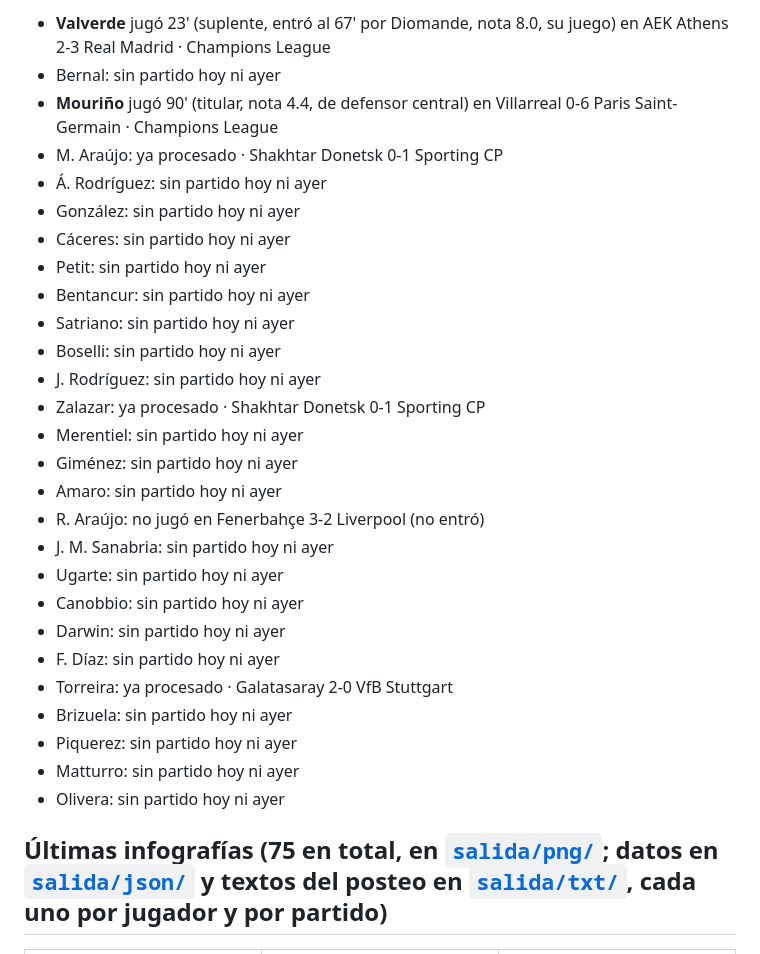
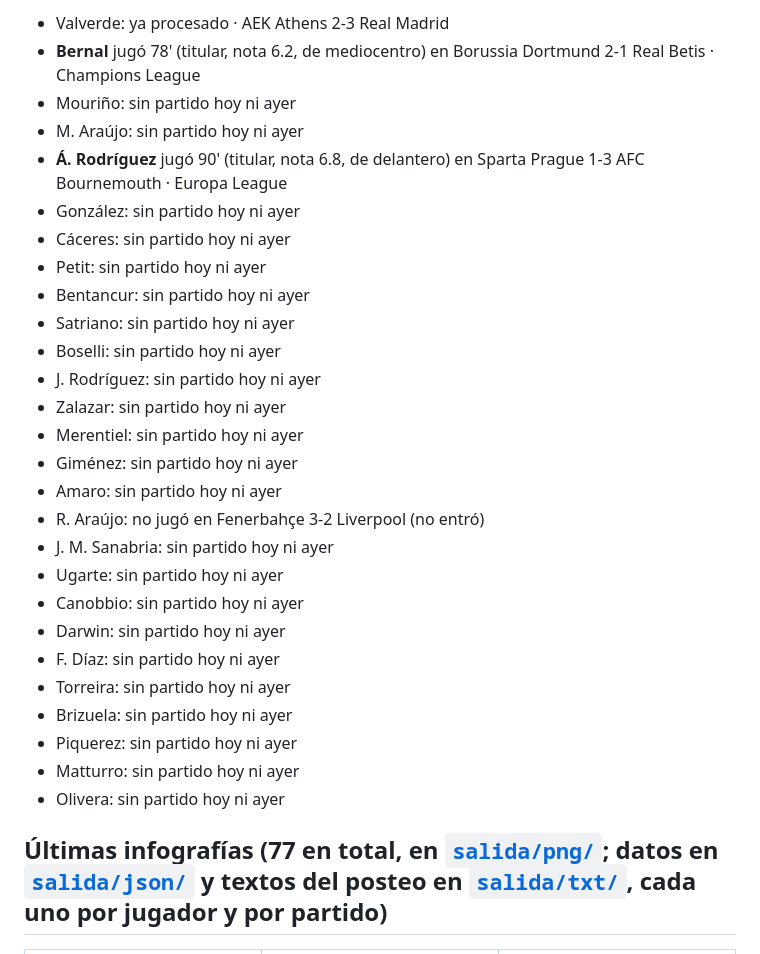
Before and after one commit to tuscxm/celestes-por-el-mundo, a Markdown page: README.md, the part around one of its changes. Drawn GitHub-style.

```diff
--- a/README.md
+++ b/README.md
@@ -11,9 +11,9 @@ Cerrá el aviso cuando la publiques o la descartes.
 
-- **Valverde** jugó 23' (suplente, entró al 67' por Diomande, nota 8.0, su juego) en AEK Athens 2-3 Real Madrid · Champions League
-- Bernal: sin partido hoy ni ayer
-- **Mouriño** jugó 90' (titular, nota 4.4, de defensor central) en Villarreal 0-6 Paris Saint-Germain · Champions League
-- M. Araújo: ya procesado · Shakhtar Donetsk 0-1 Sporting CP
-- Á. Rodríguez: sin partido hoy ni ayer
+- Valverde: ya procesado · AEK Athens 2-3 Real Madrid
+- **Bernal** jugó 78' (titular, nota 6.2, de mediocentro) en Borussia Dortmund 2-1 Real Betis · Champions League
+- Mouriño: sin partido hoy ni ayer
+- M. Araújo: sin partido hoy ni ayer
+- **Á. Rodríguez** jugó 90' (titular, nota 6.8, de delantero) en Sparta Prague 1-3 AFC Bournemouth · Europa League
 - González: sin partido hoy ni ayer
 - Cáceres: sin partido hoy ni ayer
 - Petit: sin partido hoy ni ayer
@@ -21,7 +21,7 @@ Cerrá el aviso cuando la publiques o la descartes.
 - Satriano: sin partido hoy ni ayer
 - Boselli: sin partido hoy ni ayer
 - J. Rodríguez: sin partido hoy ni ayer
-- Zalazar: ya procesado · Shakhtar Donetsk 0-1 Sporting CP
+- Zalazar: sin partido hoy ni ayer
 - Merentiel: sin partido hoy ni ayer
 - Giménez: sin partido hoy ni ayer
 - Amaro: sin partido hoy ni ayer
@@ -31,12 +31,12 @@ Cerrá el aviso cuando la publiques o la descartes.
 - Canobbio: sin partido hoy ni ayer
 - Darwin: sin partido hoy ni ayer
 - F. Díaz: sin partido hoy ni ayer
-- Torreira: ya procesado · Galatasaray 2-0 VfB Stuttgart
+- Torreira: sin partido hoy ni ayer
 - Brizuela: sin partido hoy ni ayer
 - Piquerez: sin partido hoy ni ayer
 - Matturro: sin partido hoy ni ayer
 - Olivera: sin partido hoy ni ayer
 
-## Últimas infografías (75 en total, en [`salida/png/`](salida/png); datos en [`salida/json/`](salida/json) y textos del posteo en [`salida/txt/`](salida/txt), cada uno por jugador y por partido)
+## Últimas infografías (77 en total, en [`salida/png/`](salida/png); datos en [`salida/json/`](salida/json) y textos del posteo en [`salida/txt/`](salida/txt), cada uno por jugador y por partido)
 
 <table>
```
Also changed, not shown: other parts of README.md (+9 -9 lines), avisos/2026-11-05_1828.md (added, +84 -0 lines), mapas/alvaro_rodriguez_2026-11-05.png (added), mapas/bernal_2026-11-04.png (added), 12 other files.
